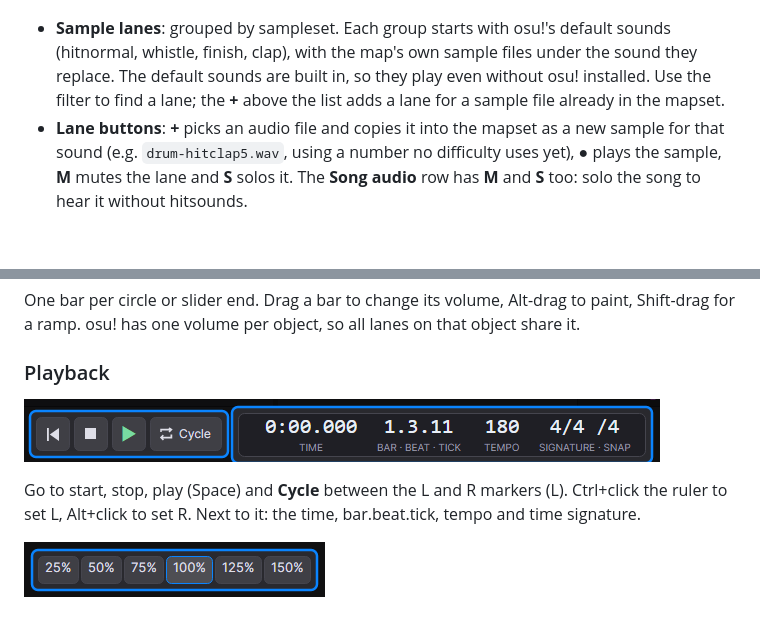
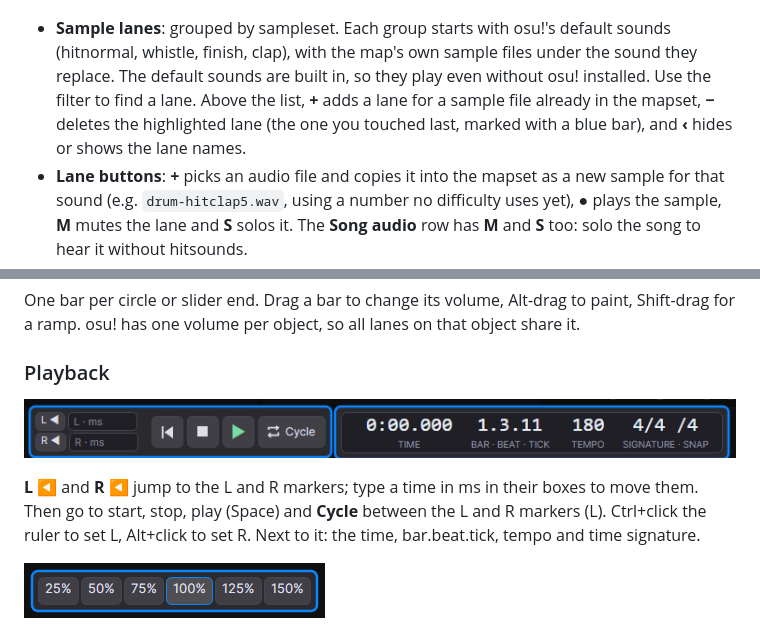
Before and after one commit to YogeGod/dawsu-hitsounding-editor, a Markdown page: README.md, 2 parts joined by grey strips. GitHub-like rendering; pictures changed too: docs/tutorial/transport-position.png; blank space fills up the shorter version.

```diff
--- a/README.md
+++ b/README.md
@@ -78,7 +78,7 @@ Shift or set the volume of the selection, add bookmarks, and click any entry und
 
 ![Sample lanes and the grid](docs/tutorial/lanes-grid.png)
 
-- **Sample lanes**: grouped by sampleset. Each group starts with osu!'s default sounds (hitnormal, whistle, finish, clap), with the map's own sample files under the sound they replace. The default sounds are built in, so they play even without osu! installed. Use the filter to find a lane; the **+** above the list adds a lane for a sample file already in the mapset.
+- **Sample lanes**: grouped by sampleset. Each group starts with osu!'s default sounds (hitnormal, whistle, finish, clap), with the map's own sample files under the sound they replace. The default sounds are built in, so they play even without osu! installed. Use the filter to find a lane. Above the list, **+** adds a lane for a sample file already in the mapset, **−** deletes the highlighted lane (the one you touched last, marked with a blue bar), and **‹** hides or shows the lane names.
 - **Lane buttons**: **+** picks an audio file and copies it into the mapset as a new sample for that sound (e.g. `drum-hitclap5.wav`, using a number no difficulty uses yet), **●** plays the sample, **M** mutes the lane and **S** solos it. The **Song audio** row has **M** and **S** too: solo the song to hear it without hitsounds.
 - **Song audio**: the song's waveform, coloured by frequency: blue for lows (kicks, bass), purple for mids (snares, vocals) and yellow for highs (hi-hats, cymbals), so you can see where each drum hits. The colours can be changed in the UI inspector (Ctrl+Shift+I).
 - **The grid**: your hitsounds in time, left to right. Red-striped columns can't be saved as drawn yet.
@@ -95,7 +95,7 @@ One bar per circle or slider end. Drag a bar to change its volume, Alt-drag to p
 
 ![Transport and position](docs/tutorial/transport-position.png)
 
-Go to start, stop, play (Space) and **Cycle** between the L and R markers (L). Ctrl+click the ruler to set L, Alt+click to set R. Next to it: the time, bar.beat.tick, tempo and time signature.
+**L ◀** and **R ◀** jump to the L and R markers; type a time in ms in their boxes to move them. Then go to start, stop, play (Space) and **Cycle** between the L and R markers (L). Ctrl+click the ruler to set L, Alt+click to set R. Next to it: the time, bar.beat.tick, tempo and time signature.
 
 ![Playback speed](docs/tutorial/speed.png)
 
```
Also changed, not shown: docs/tutorial/lanes-grid.png, docs/tutorial/volume.png, 11 other files.
